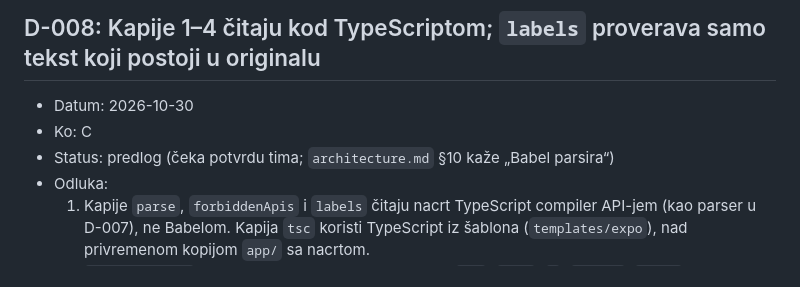
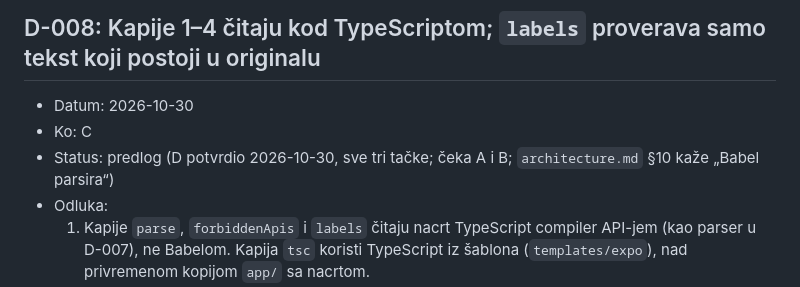
Before and after one commit to milicaantic/wemora, a Markdown page: docs/decisions.md, the part around the change. Rendered like a GitHub page.

Commit message:
docs: D confirms D-008
Co-Authored-By: Claude Opus 5.5 <noreply@anthropic.com>

```diff
--- a/docs/decisions.md
+++ b/docs/decisions.md
@@ -115,7 +115,7 @@ Novi zapis ide na kraj, sa sledećim brojem. Odluka važi tek kad je status „p
 ## D-008: Kapije 1–4 čitaju kod TypeScriptom; `labels` proverava samo tekst koji postoji u originalu
 - Datum: 2026-10-30
 - Ko: C
-- Status: predlog (čeka potvrdu tima; `architecture.md` §10 kaže „Babel parsira“)
+- Status: predlog (D potvrdio 2026-10-30, sve tri tačke; čeka A i B; `architecture.md` §10 kaže „Babel parsira“)
 - Odluka:
   1. Kapije `parse`, `forbiddenApis` i `labels` čitaju nacrt TypeScript compiler API-jem (kao parser u D-007), ne Babelom. Kapija `tsc` koristi TypeScript iz šablona (`templates/expo`), nad privremenom kopijom `app/` sa nacrtom.
   2. `forbiddenApis` odbija **svaki** JSX tag malim slovom (`div`, `span`, `p`, `button`, `input`…), jer u RN nema HTML elemenata, i za svaki predlaže RN zamenu.
```
